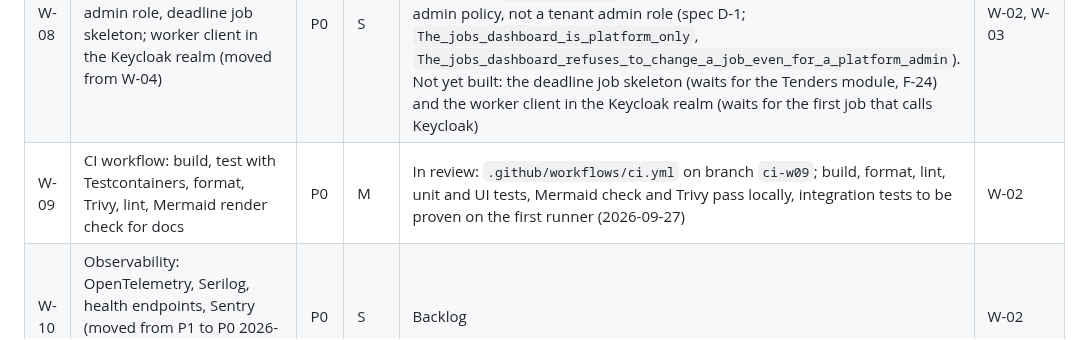
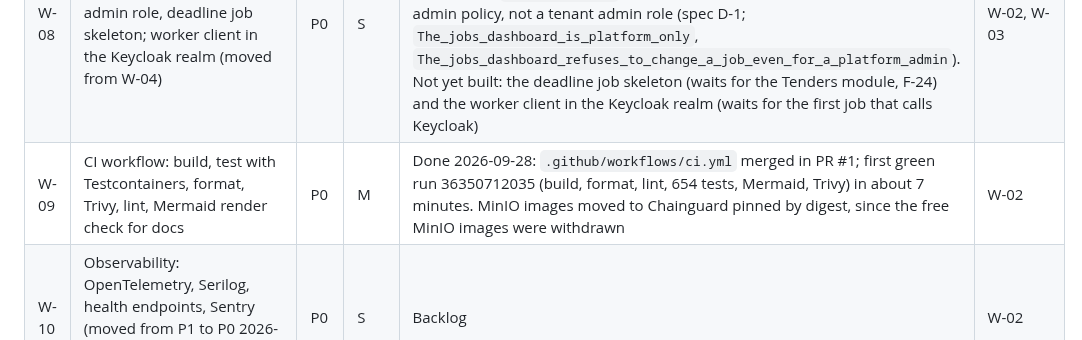
Before and after one commit to AhmedAssaf/ERP, a Markdown page: docs/09-backlog.md, the part around the change. GitHub-like rendering.

Commit message:
docs/09: W-09 done (CI merged in PR #1)

```diff
--- a/docs/09-backlog.md
+++ b/docs/09-backlog.md
@@ -45,7 +45,7 @@ Dependencies use story IDs. A story is not Ready until its dependencies are Done
 | W-06 | `Platform.UI` components for the MVP (document 08 section 6) with the gallery page in both directions | P0 | L | Admin subset done 2026-09-26: `AppShell` (tenant and platform), `Button`, `TextField`, `Select`, `ColorField`, `DataTable`, `StatusBadge`, `Dialog`, `Toast`, `EmptyState`, `AuditList` on `/dev/gallery` in both directions, bUnit tests in `tests/Platform.UITests`, golden set at 360 and 1280 px in `ar-SA` and `en-US` in `tests/Platform.UITests/golden/` with no horizontal overflow. Still to come with the vendor and tender slices: `FileUpload`, `Stepper`, `StageTimeline`, `SealedEnvelope` | W-05 |
 | W-07 | Localisation: `IStringLocalizer` setup, `ar-SA` and `en-US` resources, culture switch, `dir` on `<html>` | P0 | S | Done | W-02 |
 | W-08 | Hangfire with PostgreSQL storage, dashboard behind admin role, deadline job skeleton; worker client in the Keycloak realm (moved from W-04) | P0 | S | Done 2026-09-26: worker host `Platform.Worker` with Hangfire on PostgreSQL (`A_job_runs_once_with_two_worker_instances`, `A_job_runs_as_the_tenant_that_enqueued_it`); the dashboard is mounted read-only at `/platform/jobs` on the platform host behind the platform-admin policy, not a tenant admin role (spec D-1; `The_jobs_dashboard_is_platform_only`, `The_jobs_dashboard_refuses_to_change_a_job_even_for_a_platform_admin`). Not yet built: the deadline job skeleton (waits for the Tenders module, F-24) and the worker client in the Keycloak realm (waits for the first job that calls Keycloak) | W-02, W-03 |
-| W-09 | CI workflow: build, test with Testcontainers, format, Trivy, lint, Mermaid render check for docs | P0 | M | In review: `.github/workflows/ci.yml` on branch `ci-w09`; build, format, lint, unit and UI tests, Mermaid check and Trivy pass locally, integration tests to be proven on the first runner (2026-09-27) | W-02 |
+| W-09 | CI workflow: build, test with Testcontainers, format, Trivy, lint, Mermaid render check for docs | P0 | M | Done 2026-09-28: `.github/workflows/ci.yml` merged in PR #1; first green run 36350712035 (build, format, lint, 654 tests, Mermaid, Trivy) in about 7 minutes. MinIO images moved to Chainguard pinned by digest, since the free MinIO images were withdrawn | W-02 |
 | W-10 | Observability: OpenTelemetry, Serilog, health endpoints, Sentry (moved from P1 to P0 2026-09-27, because F-51, F-53 and F-60 depend on it) | P0 | S | Backlog | W-02 |
 | W-11 | Production Caddyfile with on-demand TLS and the tenant allow endpoint; Kubernetes manifests | P1 | M | Backlog | F-03 |
 | W-12 | Backup and restore drill script for PostgreSQL and object storage | P1 | S | Backlog | W-11 |
```
